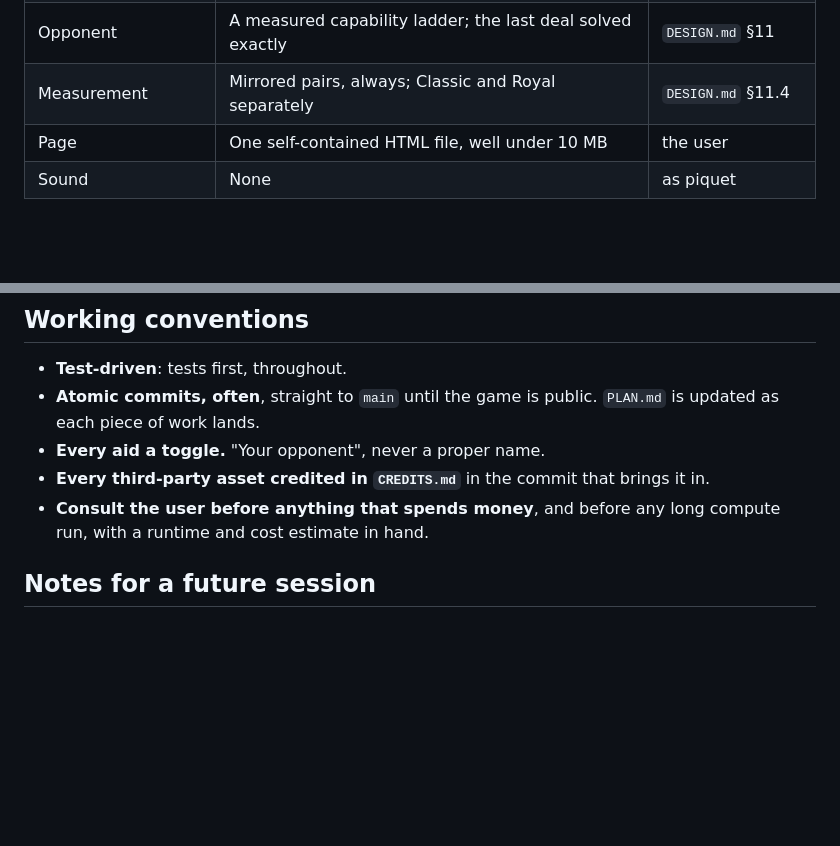
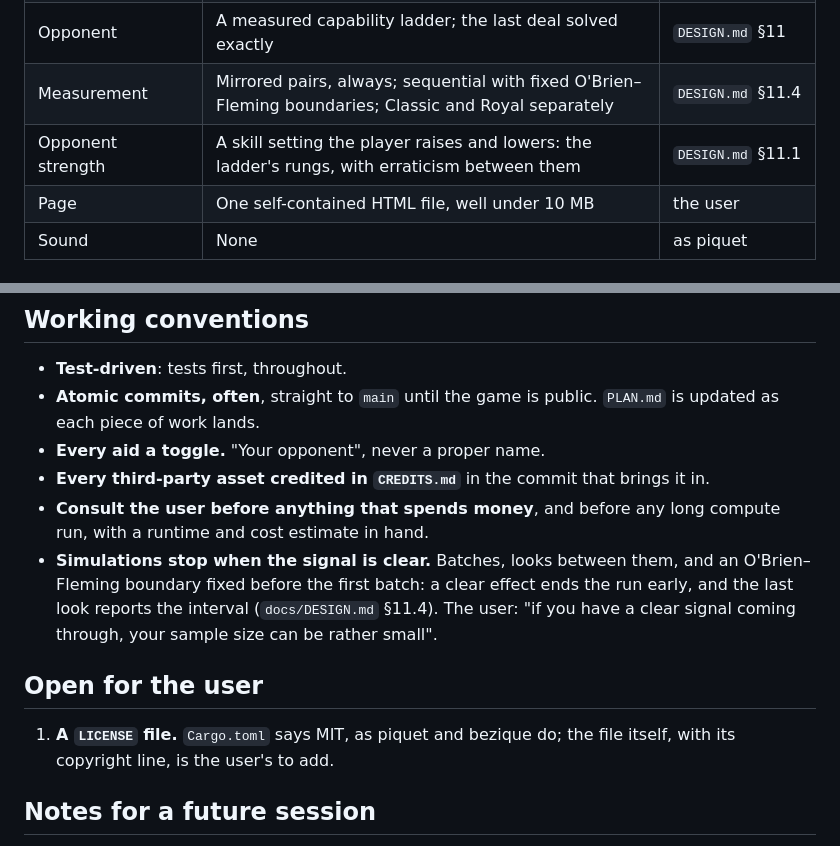
Before and after one commit to abartnof/cassino, a Markdown page: PLAN.md, 2 parts joined by grey strips. GitHub-like rendering; blank space fills up the shorter version.

```diff
--- a/PLAN.md
+++ b/PLAN.md
@@ -32,7 +32,8 @@
 | Scoring | An ordered event log; totals derived | `DESIGN.md` §8 |
 | Evaluation | Broken down by category from the start, for explanations | `DESIGN.md` §12.4 |
 | Opponent | A measured capability ladder; the last deal solved exactly | `DESIGN.md` §11 |
-| Measurement | Mirrored pairs, always; Classic and Royal separately | `DESIGN.md` §11.4 |
+| Measurement | Mirrored pairs, always; sequential with fixed O'Brien–Fleming boundaries; Classic and Royal separately | `DESIGN.md` §11.4 |
+| Opponent strength | A skill setting the player raises and lowers: the ladder's rungs, with erraticism between them | `DESIGN.md` §11.1 |
 | Page | One self-contained HTML file, well under 10 MB | the user |
 | Sound | None | as piquet |
 
@@ -68,6 +69,16 @@
   brings it in.
 - **Consult the user before anything that spends money**, and before any long
   compute run, with a runtime and cost estimate in hand.
+- **Simulations stop when the signal is clear.** Batches, looks between them,
+  and an O'Brien–Fleming boundary fixed before the first batch: a clear
+  effect ends the run early, and the last look reports the interval
+  (`docs/DESIGN.md` §11.4). The user: "if you have a clear signal coming
+  through, your sample size can be rather small".
+
+## Open for the user
+
+1. **A `LICENSE` file.** `Cargo.toml` says MIT, as piquet and bezique do; the
+   file itself, with its copyright line, is the user's to add.
 
 ## Notes for a future session
 
```
Also changed, not shown: CLAUDE.md (added, +25 -0 lines), docs/DESIGN.md (+34 -2 lines).
